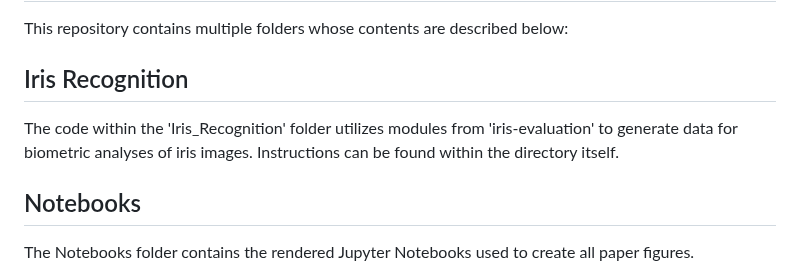
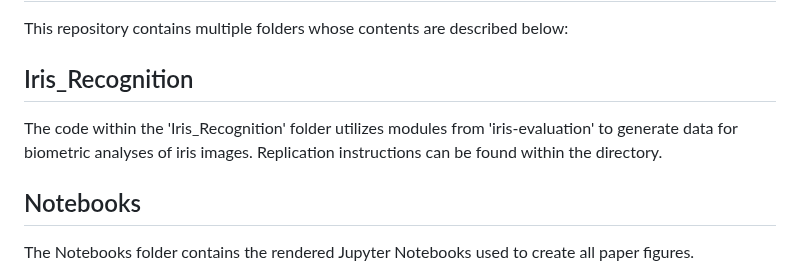
Before and after one commit to robert-hart/IrisDB, a Markdown page: README.md, the part around the change. GitHub-like rendering.

```diff
--- a/README.md
+++ b/README.md
@@ -37,8 +37,8 @@ While this package is only suitable for research purposes and is limited in the
 # Folders
 This repository contains multiple folders whose contents are described below:
 
-## Iris Recognition
-The code within the 'Iris_Recognition' folder utilizes modules from 'iris-evaluation' to generate data for biometric analyses of iris images. Instructions can be found within the directory itself.
+## Iris_Recognition
+The code within the 'Iris_Recognition' folder utilizes modules from 'iris-evaluation' to generate data for biometric analyses of iris images. Replication instructions can be found within the directory.
 
 ## Notebooks
 The Notebooks folder contains the rendered Jupyter Notebooks used to create all paper figures.
```
